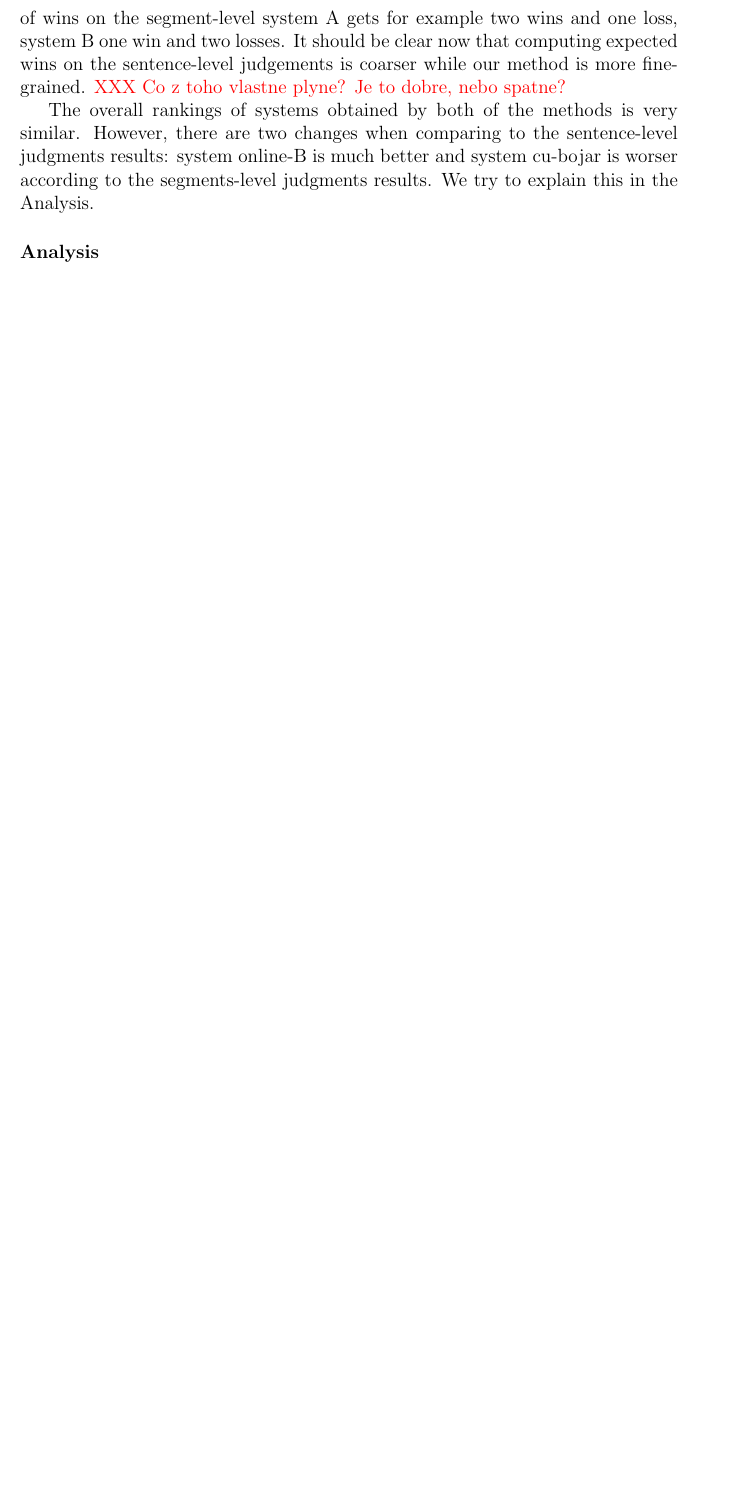
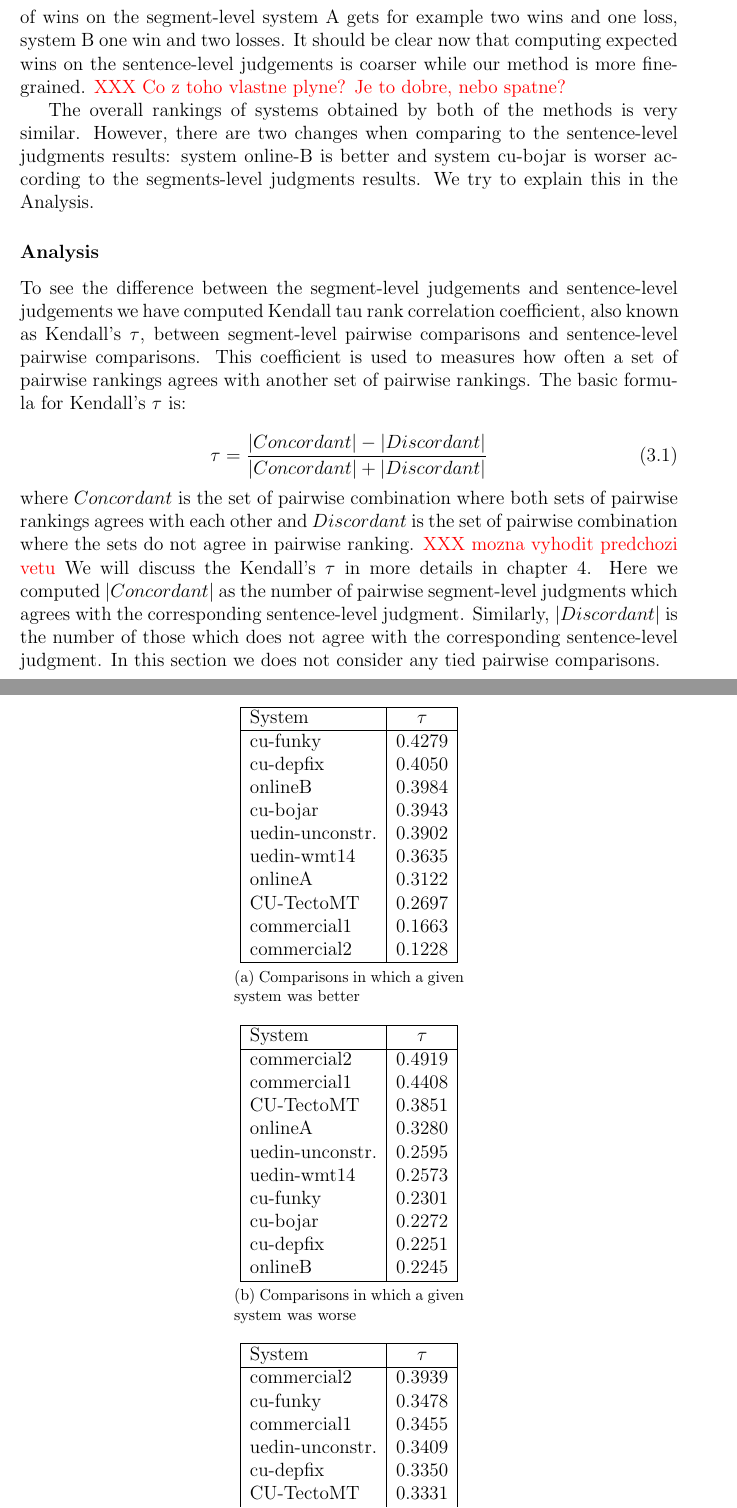
Before and after one commit to machacek/diplomka, a LaTeX thesis (thesis/main.tex, which reads thesis/segranks.tex): part of page 20 of 39 before the commit and two parts of pages 20 and 21 of 41 after it, the two joined at a grey line, cut so that both start at the same text, the shorter picture padded with empty space. Compiled offline with pdfLaTeX.

Commit message:
41 pages :-)

```diff
--- a/thesis/segranks.tex
+++ b/thesis/segranks.tex
@@ -617,10 +620,91 @@ spatne?}
 
 The overall rankings of systems obtained by both of the methods is very
 similar. However, there are two changes when comparing to the sentence-level
-judgments results: system online-B is much better and system cu-bojar is worser
+judgments results: system online-B is better and system cu-bojar is worser
 according to the segments-level judgments results. We try to explain this in the Analysis.
 
 \subsubsection{Analysis}
 
+To see the difference between the segment-level judgements and sentence-level
+judgements we have computed Kendall tau rank correlation coefficient, also
+known as Kendall's $\tau$, between segment-level pairwise comparisons and
+sentence-level pairwise comparisons. This coefficient is used to measures how
+often a set of pairwise rankings agrees with another set of pairwise rankings.
+The basic formula for Kendall's $\tau$ is:
 
+\begin{equation}
+  \tau = \frac{|Concordant| - |Discordant|}{|Concordant| + |Discordant|}
+\end{equation}
 
+\noindent where $Concordant$ is the set of pairwise combination where both sets
+of pairwise rankings agrees with each other and $Discordant$ is the set of
+pairwise combination where the sets do not agree in pairwise ranking.
+\XXX{mozna vyhodit predchozi vetu}  We will discuss the Kendall's $\tau$ in
+more details in chapter \ref{metrics}. Here we computed $|Concordant|$ as the
+number of pairwise segment-level judgments which agrees with the corresponding
+sentence-level judgment. Similarly, $|Discordant|$ is the number of those which
+does not agree with the corresponding sentence-level judgment. In this section
+we does not consider any tied pairwise comparisons.
+
+\begin{table}
+  \begin{center}
+    \subfloat[Comparisons in which a given system was better]{
+      \begin{tabular}{|l|c|}
+        \hline
+         System                   &   $\tau$ \\
+        \hline
+         cu-funky            &        0.4279 \\
+         cu-depfix           &        0.4050 \\
+         onlineB             &        0.3984 \\
+         cu-bojar            &        0.3943 \\
+         uedin-unconstr. &        0.3902 \\
+         uedin-wmt14         &        0.3635 \\
+         onlineA             &        0.3122 \\
+         CU-TectoMT          &        0.2697 \\
+         commercial1         &        0.1663 \\
+         commercial2         &        0.1228 \\
+        \hline
+      \end{tabular}
+      \label{judgements-better}
+    }
+
+    \subfloat[Comparisons in which a given system was worse]{
+      \begin{tabular}{|l|c|}
+        \hline
+         System                   &   $\tau$ \\
+       \hline
+         commercial2         &        0.4919 \\
+         commercial1         &        0.4408 \\
+         CU-TectoMT          &        0.3851 \\
+         onlineA             &        0.3280 \\
+         uedin-unconstr. &        0.2595 \\
+         uedin-wmt14         &        0.2573 \\
+         cu-funky            &        0.2301 \\
+         cu-bojar            &        0.2272 \\
+         cu-depfix           &        0.2251 \\
+         onlineB             &        0.2245 \\
+        \hline
+      \end{tabular}
+      \label{judgements-worse}
+    }
+
+    \subfloat[All comparisons]{
+      \begin{tabular}{|l|c|}
+        \hline
+         System                   &   $\tau$ \\
+        \hline
+         commercial2         &        0.3939 \\
+         cu-funky            &        0.3478 \\
+         commercial1         &        0.3455 \\
+         uedin-unconstr. &        0.3409 \\
+         cu-depfix           &        0.3350 \\
+         CU-TectoMT          &        0.3331 \\
+         cu-bojar            &        0.3284 \\
+         onlineB             &        0.3214 \\
+         onlineA             &        0.3200 \\
+         uedin-wmt14         &        0.3167 \\
+        \hline
+      \end{tabular}
+      \label{judgements-all}
+    }
+  \end{center}
```
Also changed, not shown: thesis/metrics.tex (+1 -0 lines), thesis/segranks.tex (11 more changed lines). Lines whose indentation alone changed are shown as unchanged.
